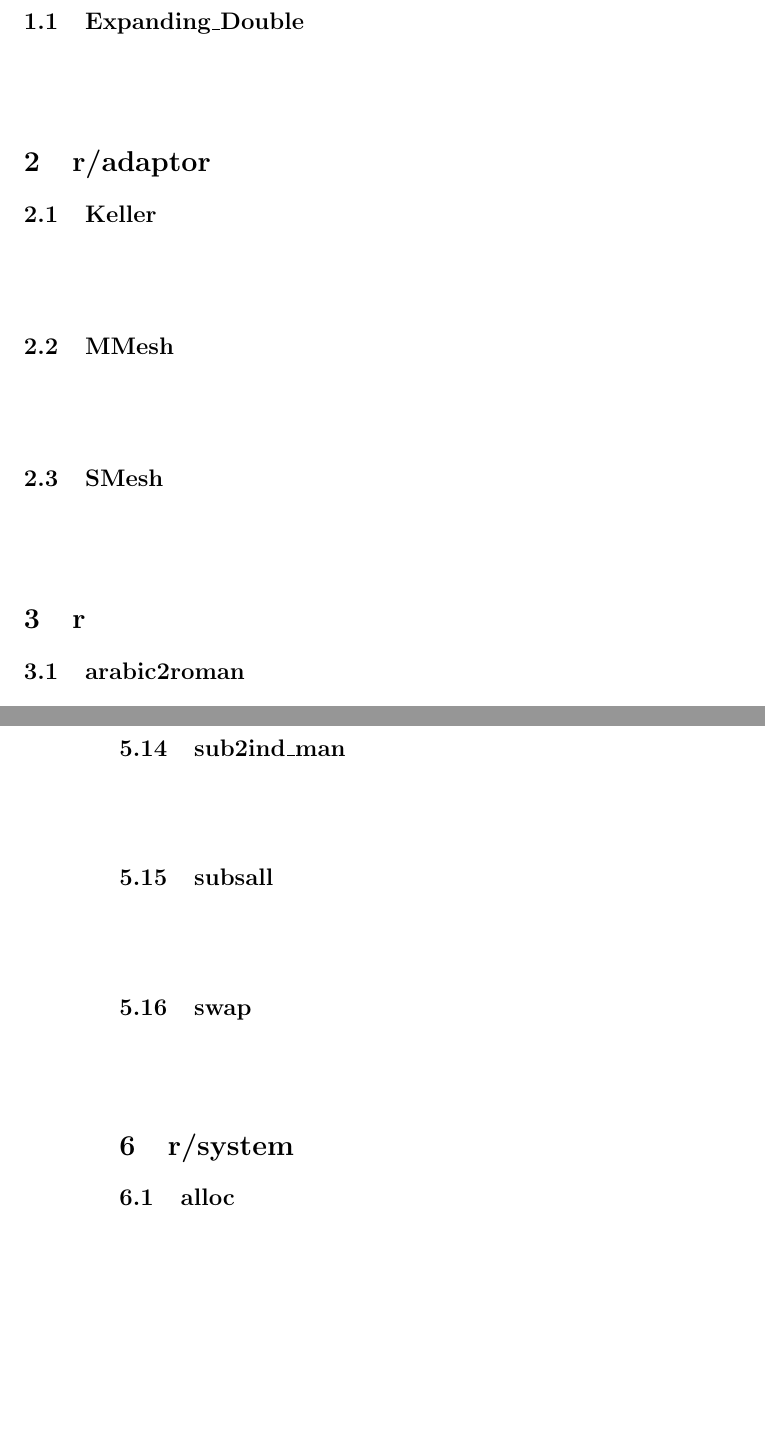
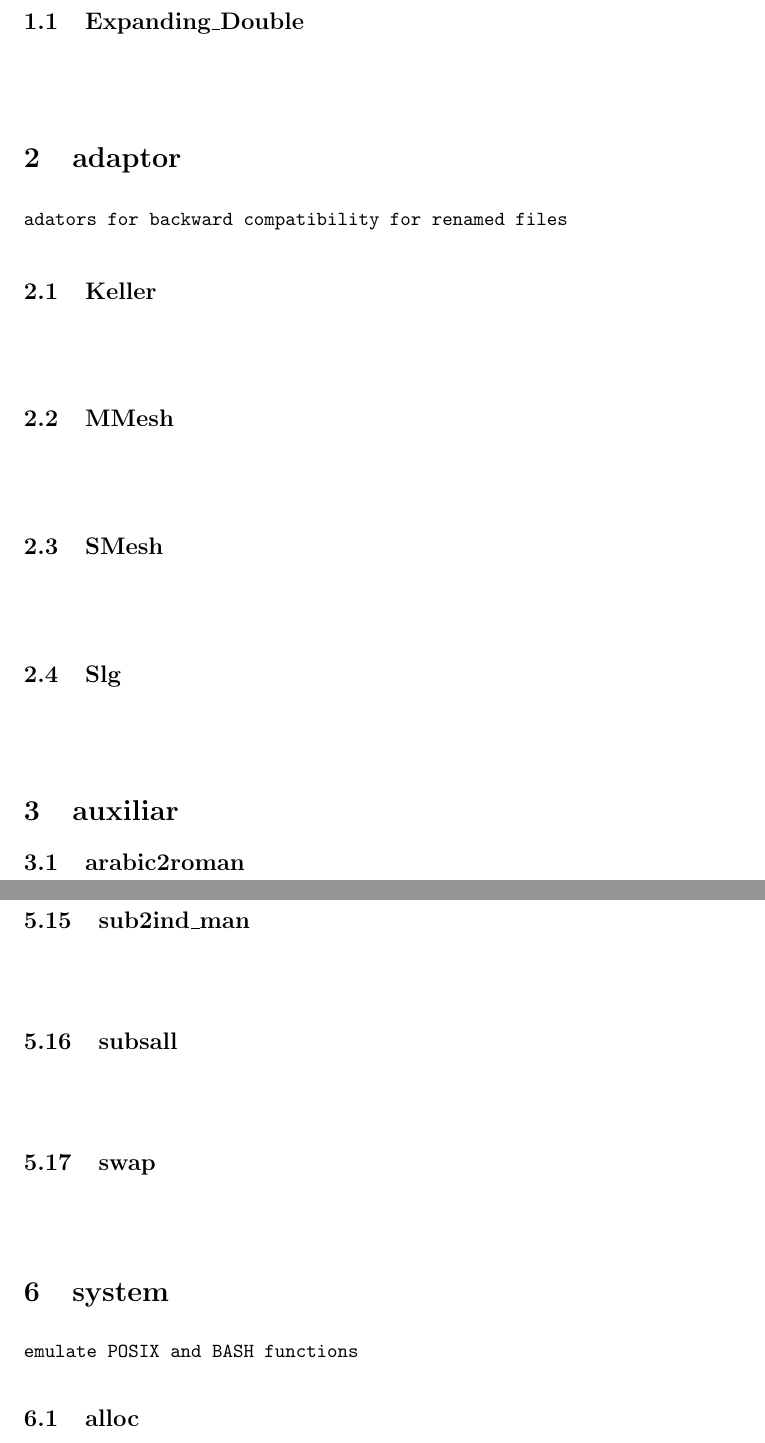
Before and after one commit to karlkastner/auxiliar, a LaTeX document (manual-auxiliar.tex): two parts of pages 5 and 20 of 22 before the commit and two parts of pages 5 and 21 of 22 after it, joined at a grey line, cut so that both start at the same text, the shorter picture padded with empty space. Compiled offline with pdfLaTeX.

```diff
--- a/manual-auxiliar.tex
+++ b/manual-auxiliar.tex
@@ -16,7 +16,7 @@
 \setlength{\cftsubsecnumwidth}{3.5em}
 
 \title{Manual for Package:
-auxiliar\protect\\Revision 7M
+auxiliar\protect\\Revision 7:8M
 }
 \author{Karl K\"astner}
 %\date{}
@@ -31,13 +31,18 @@
 % abstract
 
 
-\section{r}
+\section{auxiliar}
 \subsection{Expanding\_Double}
 ${}$
 \begin{lstlisting}
 
 \end{lstlisting}
-\section{r/adaptor}
+\section{adaptor}
+\begin{lstlisting}
+adators for backward compatibility for renamed files
+
+
+\end{lstlisting}
 \subsection{Keller}
 ${}$
 \begin{lstlisting}
@@ -53,7 +58,12 @@
 \begin{lstlisting}
 
 \end{lstlisting}
-\section{r}
+\subsection{Slg}
+${}$
+\begin{lstlisting}
+
+\end{lstlisting}
+\section{auxiliar}
 \subsection{arabic2roman}
 ${}$
 \begin{lstlisting}
@@ -747,7 +782,12 @@
 \begin{lstlisting}
 
 \end{lstlisting}
-\section{r/system}
+\section{system}
+\begin{lstlisting}
+emulate POSIX and BASH functions
+
+
+\end{lstlisting}
 \subsection{alloc}
 ${}$
 \begin{lstlisting}
```
Also changed, not shown: manual-auxiliar.pdf, manual-auxiliar.tex (31 more changed lines), 8 other files.
